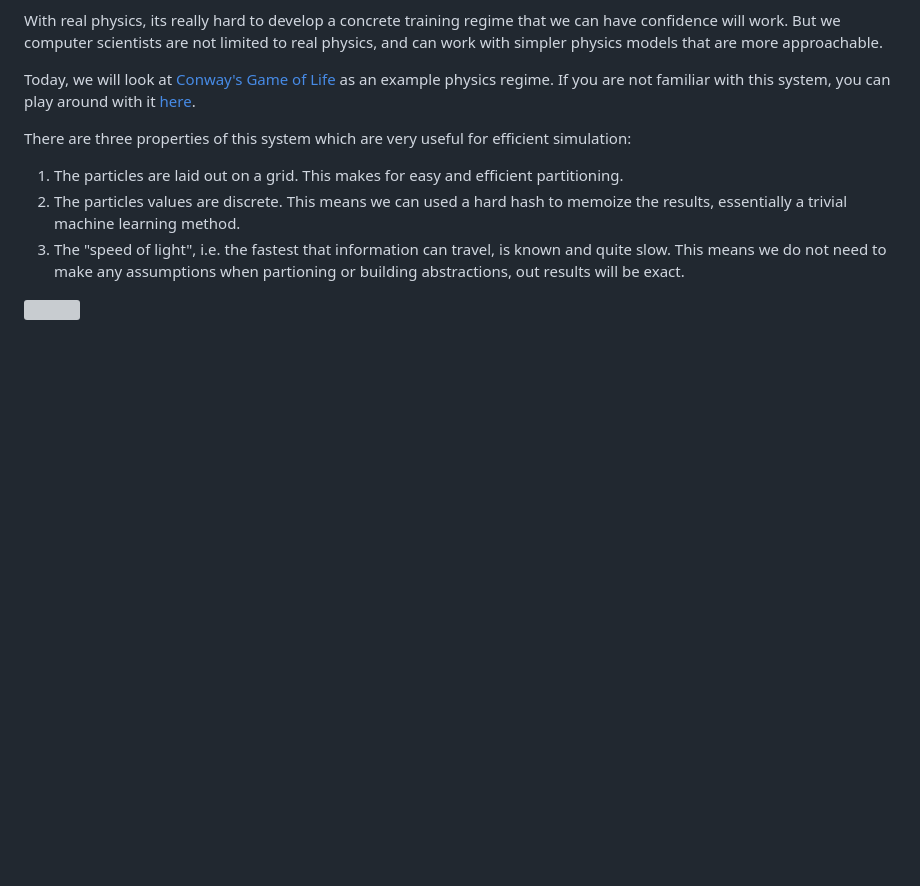
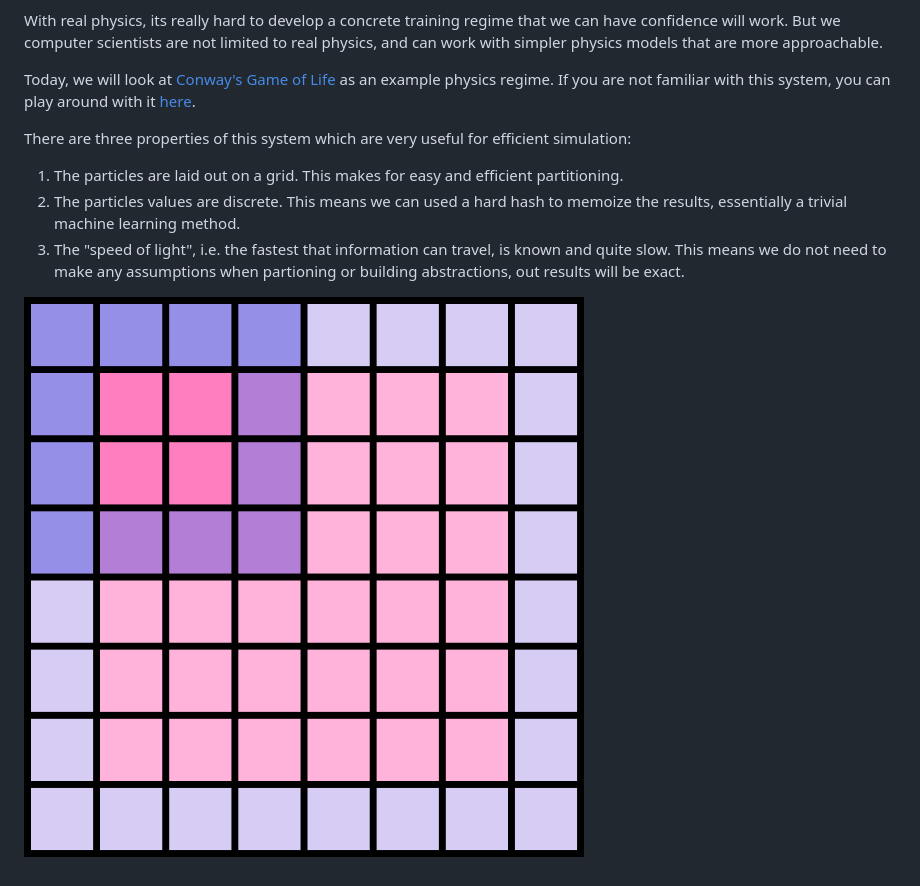
Before and after one commit to benblack769/hashlife-rust, a Markdown page: README.md, the part around the change. Drawn GitHub-style; pictures changed too: docs/checkerboard.gif (added); blank space fills up the shorter version; grey boxes are pictures that could not be loaded.

Commit message:
added gif generation to docs

```diff
--- a/README.md
+++ b/README.md
@@ -12,4 +12,4 @@ There are three properties of this system which are very useful for efficient si
 2. The particles values are discrete. This means we can used a hard hash to memoize the results, essentially a trivial machine learning method.
 3. The "speed of light", i.e. the fastest that information can travel, is known and quite slow. This means we do not need to make any assumptions when partioning or building abstractions, out results will be exact.
 
-![](docs/checkerboard.svg)
+![](docs/checkerboard.gif)
```
Also changed, not shown: 3 other files.
